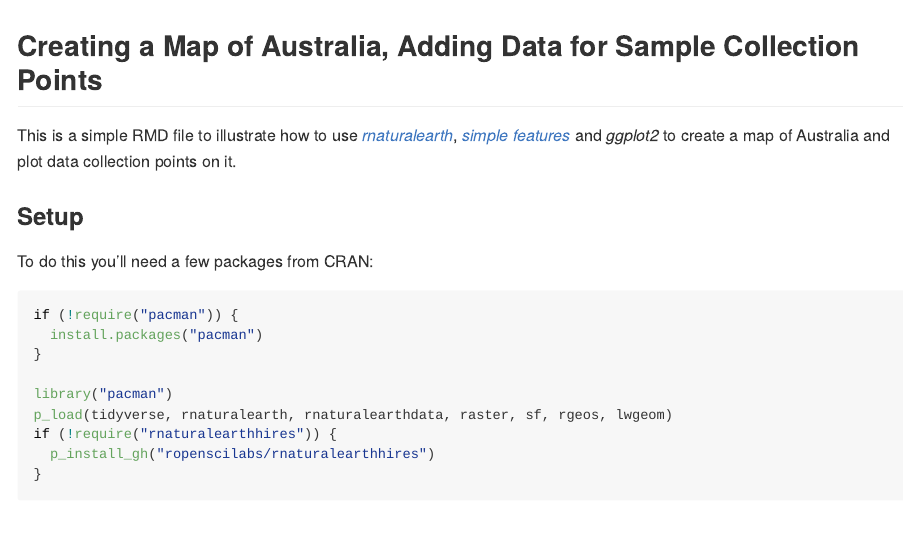
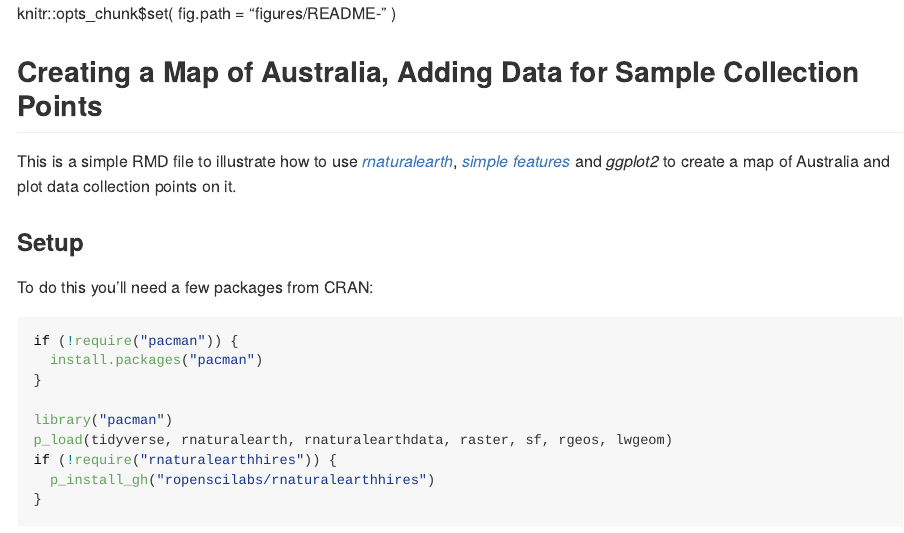
Before and after one commit to adamhsparks/R_map_with_points, an R Markdown document (README.Rmd): the page in a window 1100 px wide, from its top. Rendered offline with R 4.5, knitr and Pandoc, with nearby package versions; some code elsewhere in the file could not run offline.

Commit message:
Update README.Rmd

```diff
--- a/README.Rmd
+++ b/README.Rmd
@@ -1,6 +1,10 @@
 ---
 output: github_document
 ---
+
+knitr::opts_chunk$set(
+  fig.path = "figures/README-"
+)
 
 ## Creating a Map of Australia, Adding Data for Sample Collection Points
 
```
